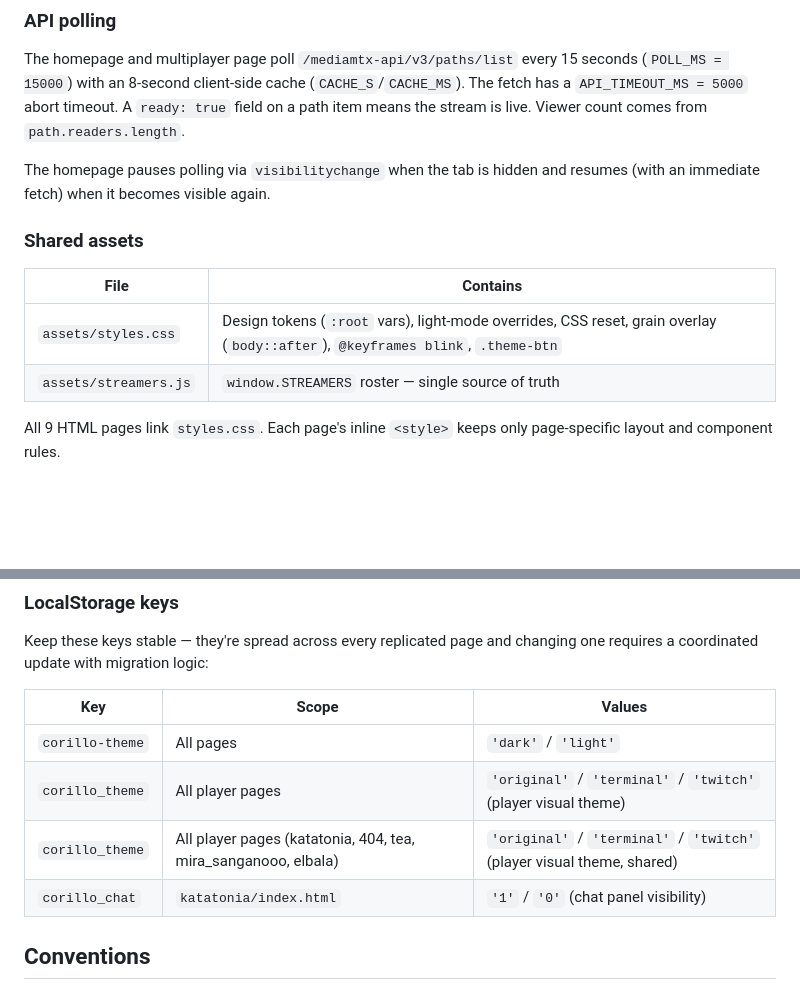
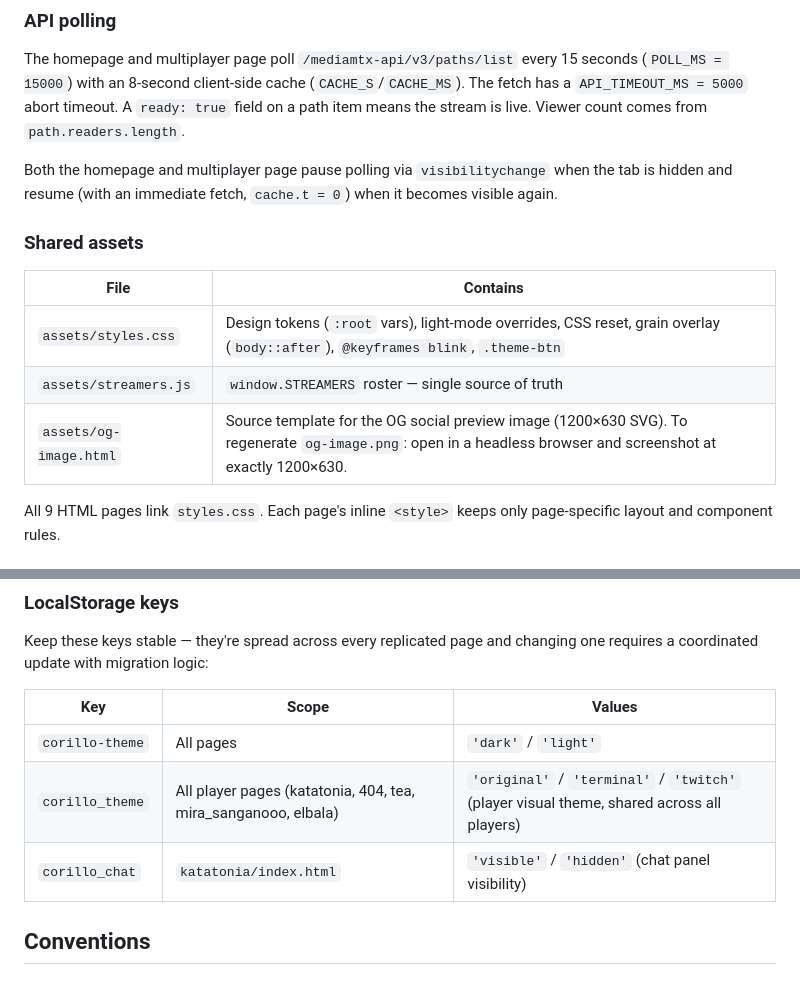
Before and after one commit to marcosstgo/corillo, a Markdown page: CLAUDE.md, 2 parts joined by grey strips. Rendered like a GitHub page; blank space fills up the shorter version.

Commit message:
Fix CLAUDE.md: correct localStorage values, visibilitychange scope, add og-image note
Co-Authored-By: Claude Sonnet 4.6 <noreply@anthropic.com>

```diff
--- a/CLAUDE.md
+++ b/CLAUDE.md
@@ -50,7 +50,7 @@ Never modify this pattern — it is critical for cross-browser HLS support.
 
 The homepage and multiplayer page poll `/mediamtx-api/v3/paths/list` every 15 seconds (`POLL_MS = 15000`) with an 8-second client-side cache (`CACHE_S`/`CACHE_MS`). The fetch has a `API_TIMEOUT_MS = 5000` abort timeout. A `ready: true` field on a path item means the stream is live. Viewer count comes from `path.readers.length`.
 
-The homepage pauses polling via `visibilitychange` when the tab is hidden and resumes (with an immediate fetch) when it becomes visible again.
+Both the homepage and multiplayer page pause polling via `visibilitychange` when the tab is hidden and resume (with an immediate fetch, `cache.t = 0`) when it becomes visible again.
 
 ### Shared assets
 
@@ -58,6 +58,7 @@ The homepage pauses polling via `visibilitychange` when the tab is hidden and re
 |------|----------|
 | `assets/styles.css` | Design tokens (`:root` vars), light-mode overrides, CSS reset, grain overlay (`body::after`), `@keyframes blink`, `.theme-btn` |
 | `assets/streamers.js` | `window.STREAMERS` roster — single source of truth |
+| `assets/og-image.html` | Source template for the OG social preview image (1200×630 SVG). To regenerate `og-image.png`: open in a headless browser and screenshot at exactly 1200×630. |
 
 All 9 HTML pages link `styles.css`. Each page's inline `<style>` keeps only page-specific layout and component rules.
 
@@ -96,9 +97,8 @@ Keep these keys stable — they're spread across every replicated page and chang
 | Key | Scope | Values |
 |-----|-------|--------|
 | `corillo-theme` | All pages | `'dark'` / `'light'` |
-| `corillo_theme` | All player pages | `'original'` / `'terminal'` / `'twitch'` (player visual theme) |
-| `corillo_theme` | All player pages (katatonia, 404, tea, mira_sanganooo, elbala) | `'original'` / `'terminal'` / `'twitch'` (player visual theme, shared) |
-| `corillo_chat` | `katatonia/index.html` | `'1'` / `'0'` (chat panel visibility) |
+| `corillo_theme` | All player pages (katatonia, 404, tea, mira_sanganooo, elbala) | `'original'` / `'terminal'` / `'twitch'` (player visual theme, shared across all players) |
+| `corillo_chat` | `katatonia/index.html` | `'visible'` / `'hidden'` (chat panel visibility) |
 
 ## Conventions
 
```
